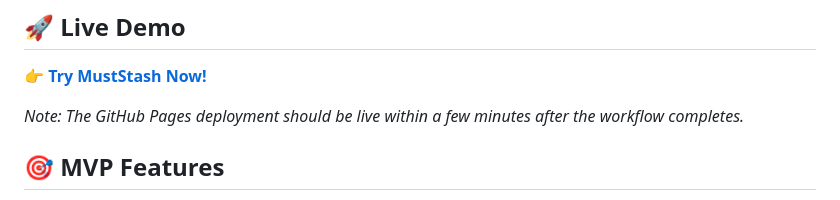
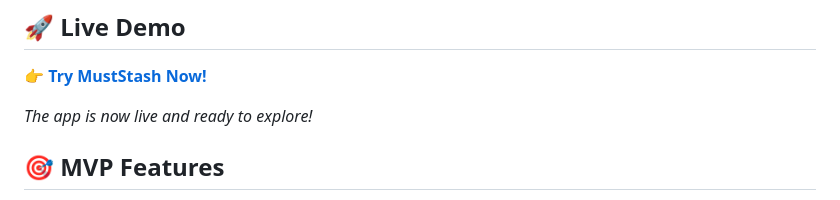
Before and after one commit to LEED337/muststash, a Markdown page: README.md, the part around the change. Rendered like a GitHub page.

Commit message:
Update README with live demo link

```diff
--- a/README.md
+++ b/README.md
@@ -5,7 +5,7 @@ MustStash helps people save for their wishlist items by automatically rounding u
 ## 🚀 **Live Demo**
 **👉 [Try MustStash Now!](https://leed337.github.io/muststash/)**
 
-*Note: The GitHub Pages deployment should be live within a few minutes after the workflow completes.*
+*The app is now live and ready to explore!*
 
 ## 🎯 MVP Features
 
```
